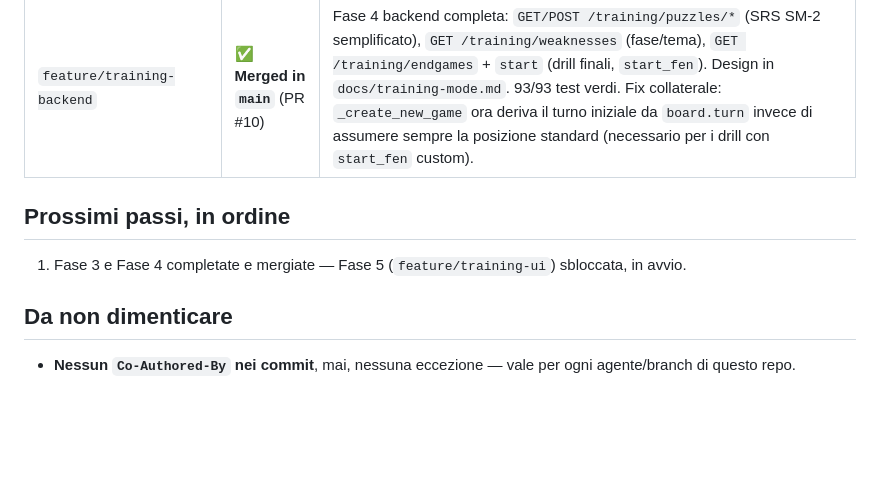
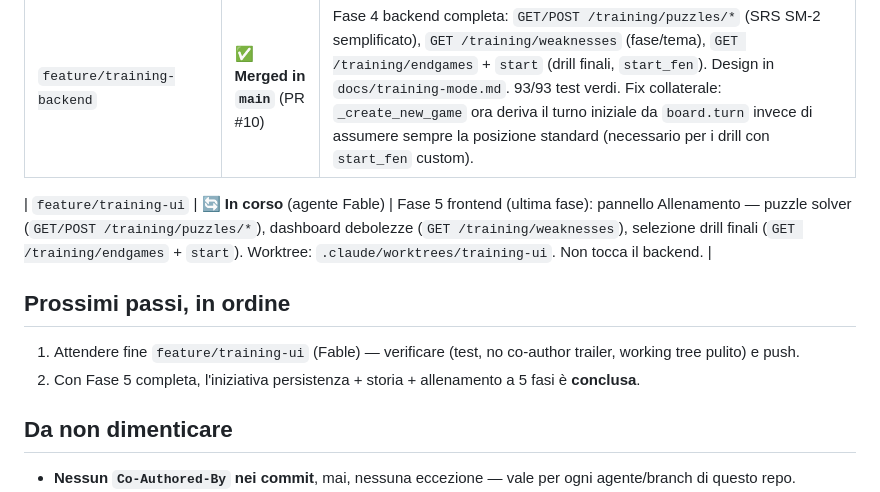
Before and after one commit to pierfi/chess-lab, a Markdown page: docs/status.md, the part around the change. GitHub-like rendering; blank space fills up the shorter version.

Commit message:
docs: dispatch Phase 5 (training-ui) in status.md

```diff
--- a/docs/status.md
+++ b/docs/status.md
@@ -23,9 +23,12 @@ Ultimo aggiornamento: **11 luglio 2026** (sessione in pausa per limite di utiliz
 | `feature/history-growth-ui` | ✅ **Merged in `main`** (PR #9) | Fase 3 frontend completa: pannello Storico (lista/filtri/replay/delete/import PGN) + dashboard Crescita (grafici ELO simulato/accuracy via `buildTrendChartSvg()`, stesso stile di `buildEvalChartSvg()`). 68/68 test backend verdi, verificato live via jsdom (no browser disponibile in sandbox). |
 | `feature/training-backend` | ✅ **Merged in `main`** (PR #10) | Fase 4 backend completa: `GET/POST /training/puzzles/*` (SRS SM-2 semplificato), `GET /training/weaknesses` (fase/tema), `GET /training/endgames` + `start` (drill finali, `start_fen`). Design in `docs/training-mode.md`. 93/93 test verdi. Fix collaterale: `_create_new_game` ora deriva il turno iniziale da `board.turn` invece di assumere sempre la posizione standard (necessario per i drill con `start_fen` custom). |
 
+| `feature/training-ui` | 🔄 **In corso** (agente Fable) | Fase 5 frontend (ultima fase): pannello Allenamento — puzzle solver (`GET/POST /training/puzzles/*`), dashboard debolezze (`GET /training/weaknesses`), selezione drill finali (`GET /training/endgames` + `start`). Worktree: `.claude/worktrees/training-ui`. Non tocca il backend. |
+
 ## Prossimi passi, in ordine
 
-1. Fase 3 e Fase 4 completate e mergiate — Fase 5 (`feature/training-ui`) sbloccata, in avvio.
+1. Attendere fine `feature/training-ui` (Fable) — verificare (test, no co-author trailer, working tree pulito) e push.
+2. Con Fase 5 completa, l'iniziativa persistenza + storia + allenamento a 5 fasi è **conclusa**.
 
 ## Da non dimenticare
 
```
